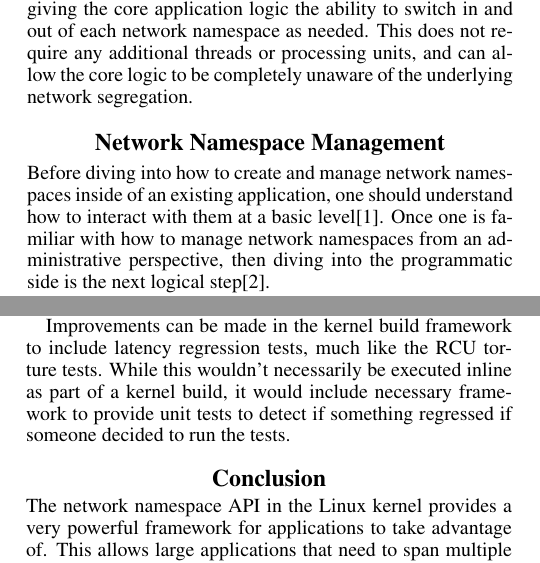
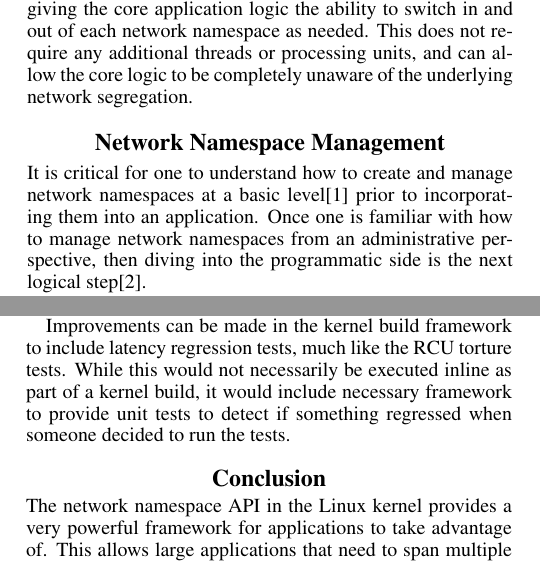
Before and after one commit to ppwaskie/netdev1.2, a LaTeX paper (pj-netdev-1.2.tex): two parts of the columns of pages 2 and 4 of 5, joined at a grey line, cut so that both start at the same text. Compiled offline with pdfLaTeX.

Commit message:
Updates from initial round of feedback.  Drop contractions, fix some grammatical things.

```diff
--- a/pj-netdev-1.2.tex
+++ b/pj-netdev-1.2.tex
@@ -96,9 +96,9 @@ As illustrated by Figure \ref{namespace-fds}, each network namespace stack opens
 \end{figure}
 
 \section{Network Namespace Management}
-Before diving into how to create and manage network namespaces inside of an existing application, one should understand how to interact with them at a basic level\cite{edge2014}. Once one is familiar with how to manage network namespaces from an administrative perspective, then diving into the programmatic side is the next logical step\cite{man2016}.
+It is critical for one to understand how to create and manage network namespaces at a basic level\cite{edge2014} prior to incorporating them into an application. Once one is familiar with how to manage network namespaces from an administrative perspective, then diving into the programmatic side is the next logical step\cite{man2016}.
 
-The biggest challenge with integrating network namespaces into an existing application is to manage their lifecycle efficiently. Things such as distinguishing newly-created network namespaces from recently destroyed network namespaces, how to switch into a namespace, and how to switch to the default/base namespace, are all things that need to be managed.
+The biggest challenge with integrating network namespaces into an existing application is to manage their lifecycle efficiently. Distinguishing newly-created network namespaces from recently destroyed network namespaces, how to switch into a namespace, and how to switch to the default/base namespace, are all things that need to be managed.
 
 \subsection{Identifying Different Namespaces}
 One challenge with network namespace management is how to distinguish a network namespace beyond just its name. Each network namespace is accessed by a file descriptor returned by opening /run/netns/\textit{namespace name} or by opening /proc/\textit{pid}/ns/net, where \textit{pid} is a process that currently lives inside that network namespace. In order for a complex application to have a chance at distinguishing between namespaces, one reference to each network namespace must be maintained for the life of that namespace; i.e. one file descriptor for each namespace must be maintained for all threads.
@@ -153,7 +153,7 @@ The biggest functional challenge with using multiple network namespaces inside o
 \subsection{Performance Regression Testing}
 As can be seen in both Figures \ref{close-latency} and \ref{full-latency}, such a small change in the patchset \cite{biederman2014} can have a massive impact on scalability. This latency would also not be observed in more traditional container frameworks, since an application is started, moved into its namespace, and lives in that context for the duration of its lifetime. The kernel may observe internal latencies when scheduling that process, but the application would see no latency impact.
 
-Improvements can be made in the kernel build framework to include latency regression tests, much like the RCU torture tests. While this wouldn't necessarily be executed inline as part of a kernel build, it would include necessary framework to provide unit tests to detect if something regressed if someone decided to run the tests.
+Improvements can be made in the kernel build framework to include latency regression tests, much like the RCU torture tests. While this would not necessarily be executed inline as part of a kernel build, it would include necessary framework to provide unit tests to detect if something regressed when someone decided to run the tests.
 
 \section{Conclusion}
 The network namespace API in the Linux kernel provides a very powerful framework for applications to take advantage of. This allows large applications that need to span multiple network namespaces to not require complete architectural upheavals of core logic outside of the networking layers. Using some clever tricks and techniques, the namespace switching and lifecycle management can be very efficient. Moving forward, we believe there is still more that can be done to improve this API, and make it even more powerful as containers continue to grow in popularity and wide-spread deployment across the computing industry.
```
Also changed, not shown: pj-netdev-1.2.tex (8 more changed lines).
